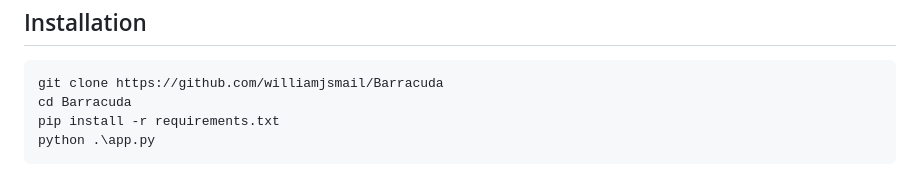
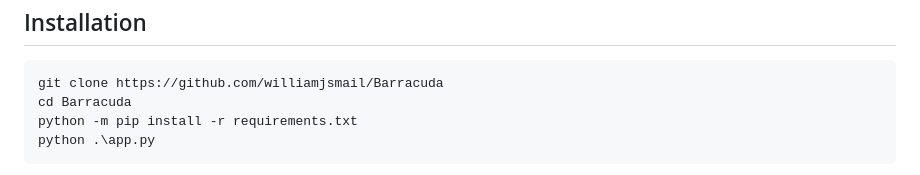
Before and after one commit to williamjsmail/Barracuda, a Markdown page: README.md, the part around the change. Rendered like a GitHub page.

````diff
--- a/README.md
+++ b/README.md
@@ -40,7 +40,7 @@ Installation
 ```
 git clone https://github.com/williamjsmail/Barracuda
 cd Barracuda
-pip install -r requirements.txt
+python -m pip install -r requirements.txt
 python .\app.py
 ```
 
````
